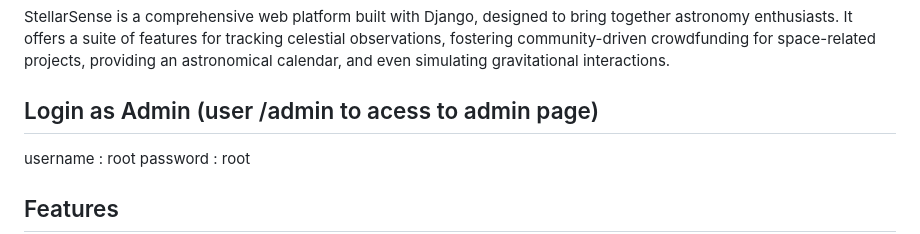
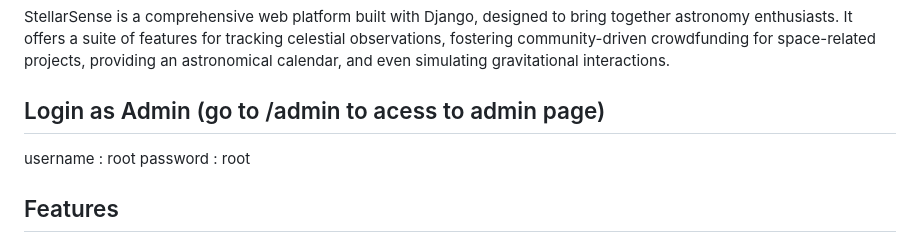
Before and after one commit to GautamSai05/stellarX, a Markdown page: README.md, the part around the change. GitHub-like rendering.

```diff
--- a/README.md
+++ b/README.md
@@ -2,7 +2,7 @@
 
 StellarSense is a comprehensive web platform built with Django, designed to bring together astronomy enthusiasts. It offers a suite of features for tracking celestial observations, fostering community-driven crowdfunding for space-related projects, providing an astronomical calendar, and even simulating gravitational interactions.
 
-## Login as Admin (user /admin to acess to admin page)
+## Login as Admin (go to /admin to acess to admin page)
 
 username : root
 password : root
```
